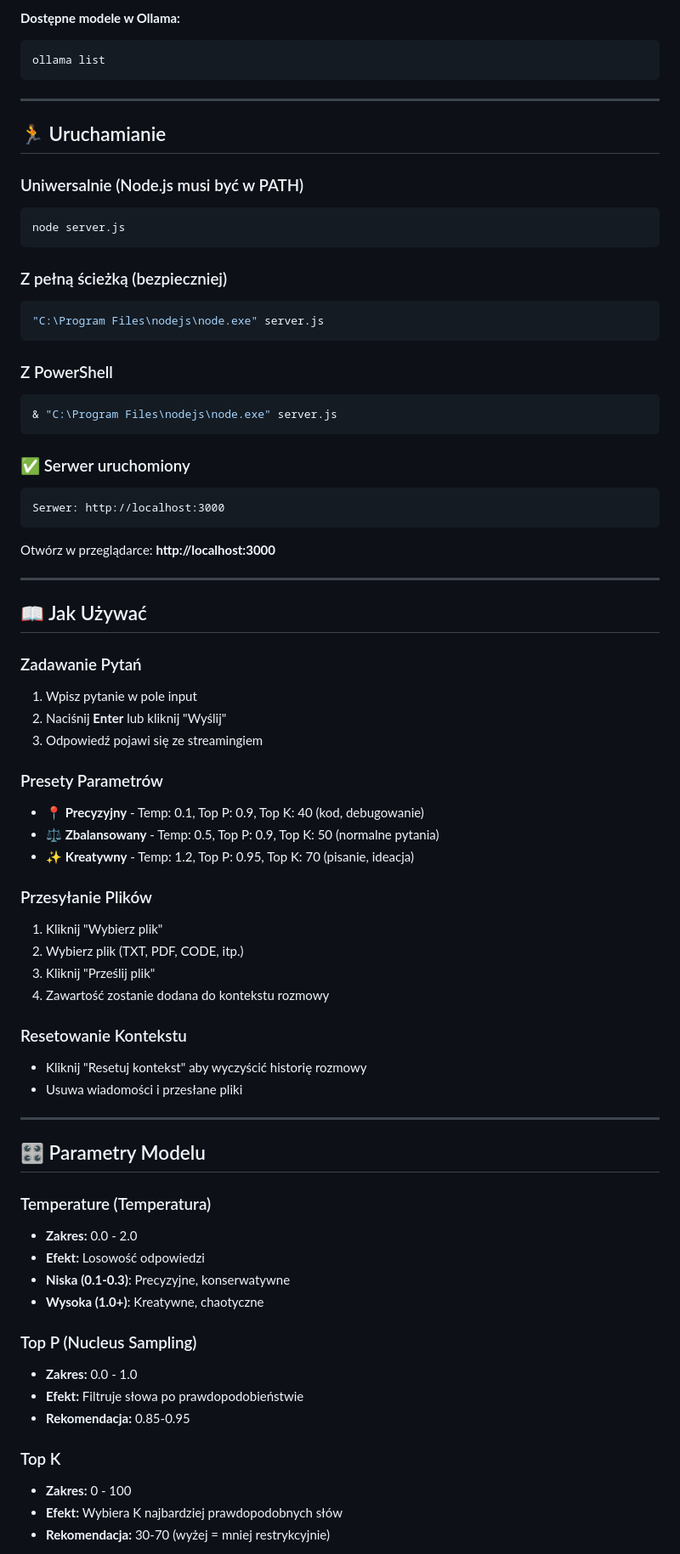
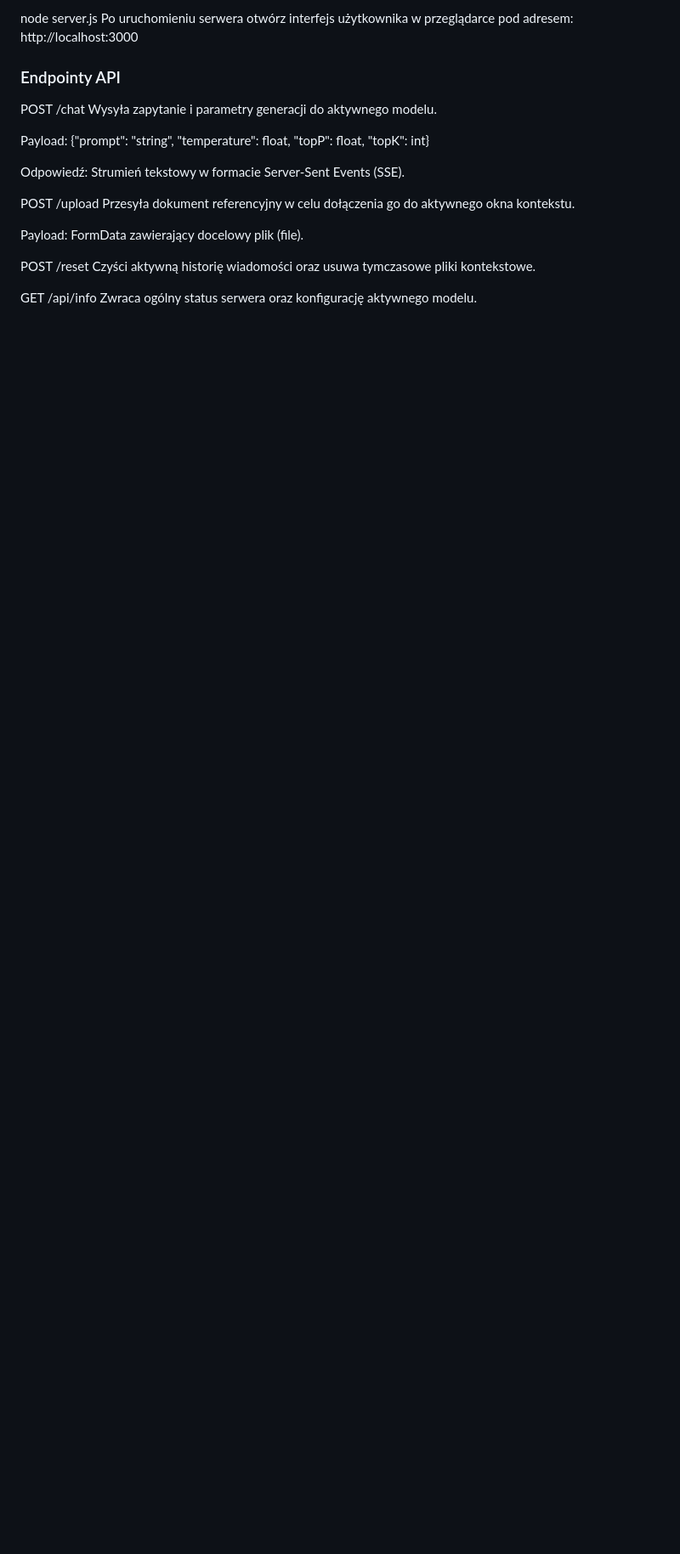
Before and after one commit to adampb13/PotokAI-web, a Markdown page: README.md, the part around one of its changes. Shown at 85% size. GitHub-like rendering; blank space fills up the shorter version.

````diff
--- a/README.md
+++ b/README.md
@@ -79,76 +53,24 @@ cat config.json
 
-**Dostępne modele w Ollama:**
-```bash
-ollama list
-```
+node server.js
+Po uruchomieniu serwera otwórz interfejs użytkownika w przeglądarce pod adresem:
+http://localhost:3000
 
----
+### Endpointy API
+POST /chat
+Wysyła zapytanie i parametry generacji do aktywnego modelu.
 
-## 🏃 Uruchamianie
+Payload: {"prompt": "string", "temperature": float, "topP": float, "topK": int}
 
-### Uniwersalnie (Node.js musi być w PATH)
-```bash
-node server.js
-```
+Odpowiedź: Strumień tekstowy w formacie Server-Sent Events (SSE).
 
-### Z pełną ścieżką (bezpieczniej)
-```bash
-"C:\Program Files\nodejs\node.exe" server.js
-```
+POST /upload
+Przesyła dokument referencyjny w celu dołączenia go do aktywnego okna kontekstu.
 
-### Z PowerShell
-```powershell
-& "C:\Program Files\nodejs\node.exe" server.js
-```
+Payload: FormData zawierający docelowy plik (file).
 
-### ✅ Serwer uruchomiony
-```
-Serwer: http://localhost:3000
-```
+POST /reset
+Czyści aktywną historię wiadomości oraz usuwa tymczasowe pliki kontekstowe.
 
-Otwórz w przeglądarce: **http://localhost:3000**
+GET /api/info
+Zwraca ogólny status serwera oraz konfigurację aktywnego modelu.
 
----
-
-## 📖 Jak Używać
-
-### Zadawanie Pytań
-1. Wpisz pytanie w pole input
-2. Naciśnij **Enter** lub kliknij "Wyślij"
-3. Odpowiedź pojawi się ze streamingiem
-
-### Presety Parametrów
-- **📍 Precyzyjny** - Temp: 0.1, Top P: 0.9, Top K: 40 (kod, debugowanie)
-- **⚖️ Zbalansowany** - Temp: 0.5, Top P: 0.9, Top K: 50 (normalne pytania)
-- **✨ Kreatywny** - Temp: 1.2, Top P: 0.95, Top K: 70 (pisanie, ideacja)
-
-### Przesyłanie Plików
-1. Kliknij "Wybierz plik"
-2. Wybierz plik (TXT, PDF, CODE, itp.)
-3. Kliknij "Prześlij plik"
-4. Zawartość zostanie dodana do kontekstu rozmowy
-
-### Resetowanie Kontekstu
-- Kliknij "Resetuj kontekst" aby wyczyścić historię rozmowy
-- Usuwa wiadomości i przesłane pliki
-
----
-
-## 🎛️ Parametry Modelu
-
-### Temperature (Temperatura)
-- **Zakres:** 0.0 - 2.0
-- **Efekt:** Losowość odpowiedzi
-- **Niska (0.1-0.3)**: Precyzyjne, konserwatywne
-- **Wysoka (1.0+)**: Kreatywne, chaotyczne
-
-### Top P (Nucleus Sampling)
-- **Zakres:** 0.0 - 1.0
-- **Efekt:** Filtruje słowa po prawdopodobieństwie
-- **Rekomendacja:** 0.85-0.95
-
-### Top K
-- **Zakres:** 0 - 100
-- **Efekt:** Wybiera K najbardziej prawdopodobnych słów
-- **Rekomendacja:** 30-70 (wyżej = mniej restrykcyjnie)
-
````
Also changed, not shown: other parts of README.md (+36 -299 lines).
